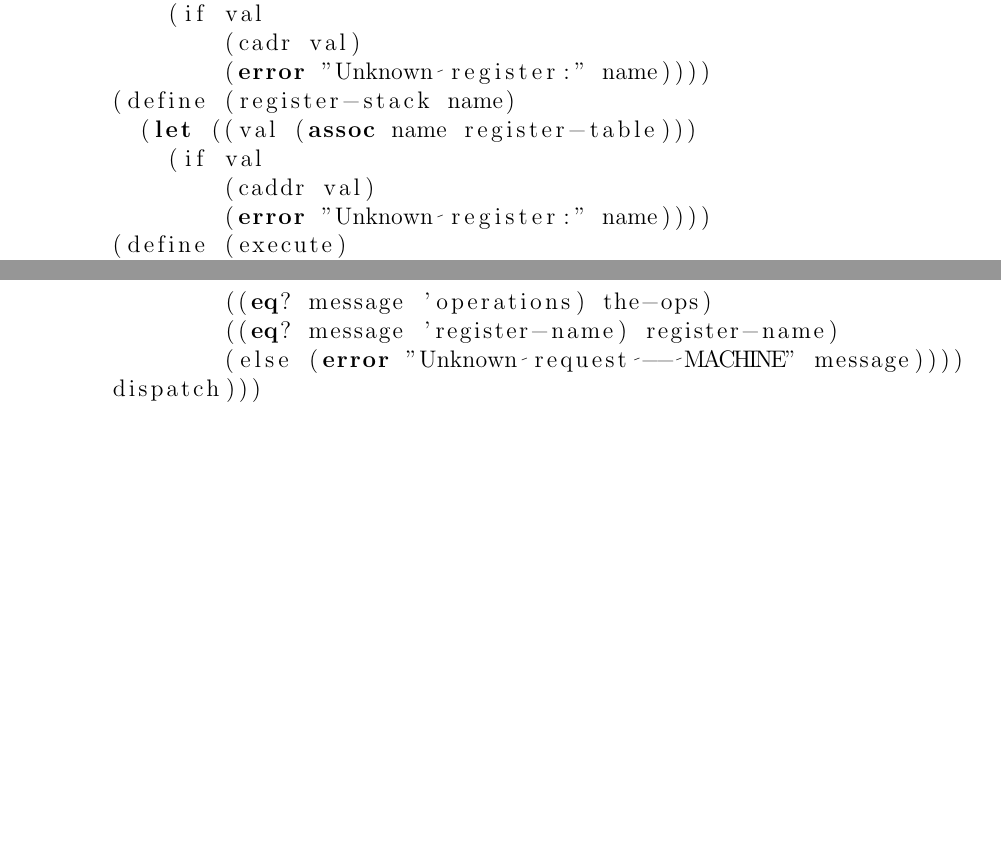
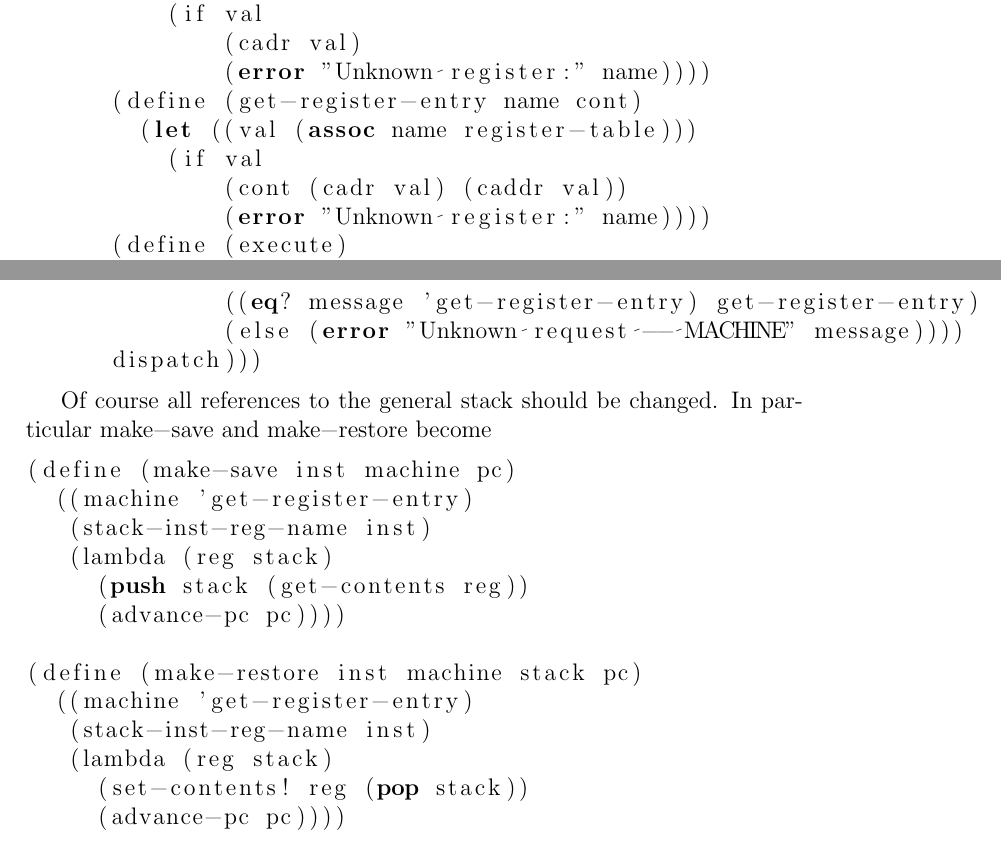
Before and after one commit to l0stman/sicp, a LaTeX document (5.11.tex): two parts of pages 2 and 3 of 3, joined at a grey line, cut so that both start at the same text, the shorter picture padded with empty space. Compiled offline with pdfLaTeX.

Commit message:
Use a continuation to do some operations on a register and its stack.

```diff
--- a/5.11.tex
+++ b/5.11.tex
@@ -73,10 +73,10 @@ accordingly.
           (if val
               (cadr val)
               (error "Unknown register:" name))))
-      (define (register-stack name)
+      (define (get-register-entry name cont)
         (let ((val (assoc name register-table)))
           (if val
-              (caddr val)
+              (cont (cadr val) (caddr val))
               (error "Unknown register:" name))))
       (define (execute)
         (let ((insts (get-contents pc)))
@@ -99,7 +98,26 @@ accordingly.
               ((eq? message 'operations) the-ops)
-              ((eq? message 'register-name) register-name)
+              ((eq? message 'get-register-entry) get-register-entry)
               (else (error "Unknown request -- MACHINE" message))))
       dispatch)))
 \end{lstlisting}
 
+Of course all references to the general stack should be changed.  In
+particular \lstinline!make-save! and \lstinline!make-restore! become
+
+\begin{lstlisting}
+(define (make-save inst machine pc)
+  ((machine 'get-register-entry)
+   (stack-inst-reg-name inst)
+   (lambda (reg stack)
+     (push stack (get-contents reg))
+     (advance-pc pc))))
+
+(define (make-restore inst machine stack pc)
+  ((machine 'get-register-entry)
+   (stack-inst-reg-name inst)
+   (lambda (reg stack)
+     (set-contents! reg (pop stack))
+     (advance-pc pc))))
+\end{lstlisting}
+
 \end{document}
```
Also changed, not shown: 5.11.tex (1 more changed lines).
